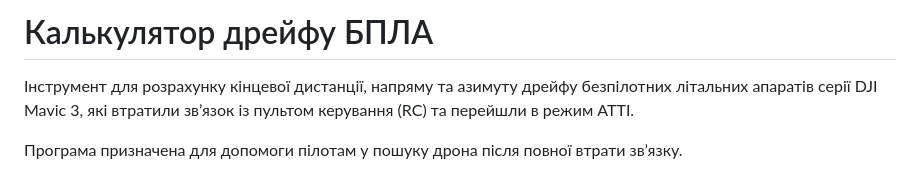
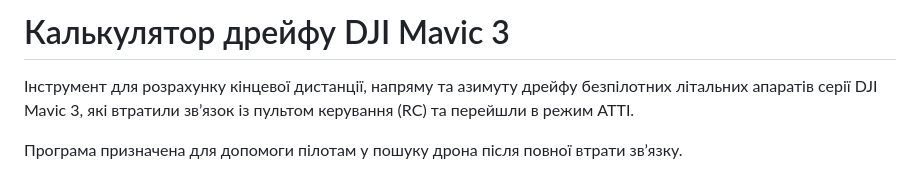
Before and after one commit to pekarskyi/uav-drift-calculator, a Markdown page: README.md, the part around the change. Rendered like a GitHub page.

Commit message:
Change title to 'Калькулятор дрейфу DJI Mavic 3'
Updated the title and description for the DJI Mavic 3 drift calculator.

```diff
--- a/README.md
+++ b/README.md
@@ -1,4 +1,4 @@
-# Калькулятор дрейфу БПЛА
+# Калькулятор дрейфу DJI Mavic 3
 
 Інструмент для розрахунку кінцевої дистанції, напряму та азимуту дрейфу безпілотних літальних апаратів серії DJI Mavic 3, які втратили зв’язок із пультом керування (RC) та перейшли в режим ATTI.
 
```
